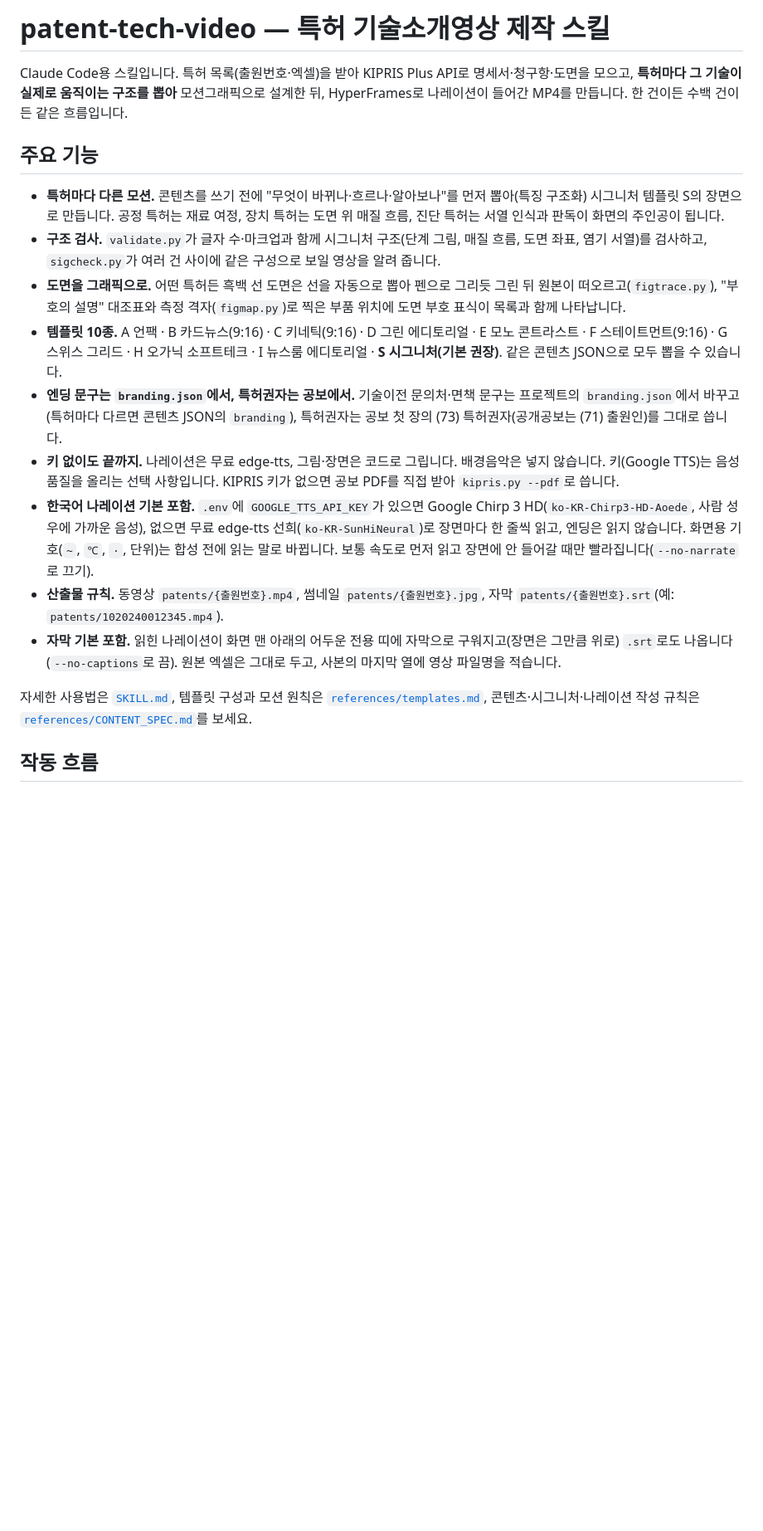
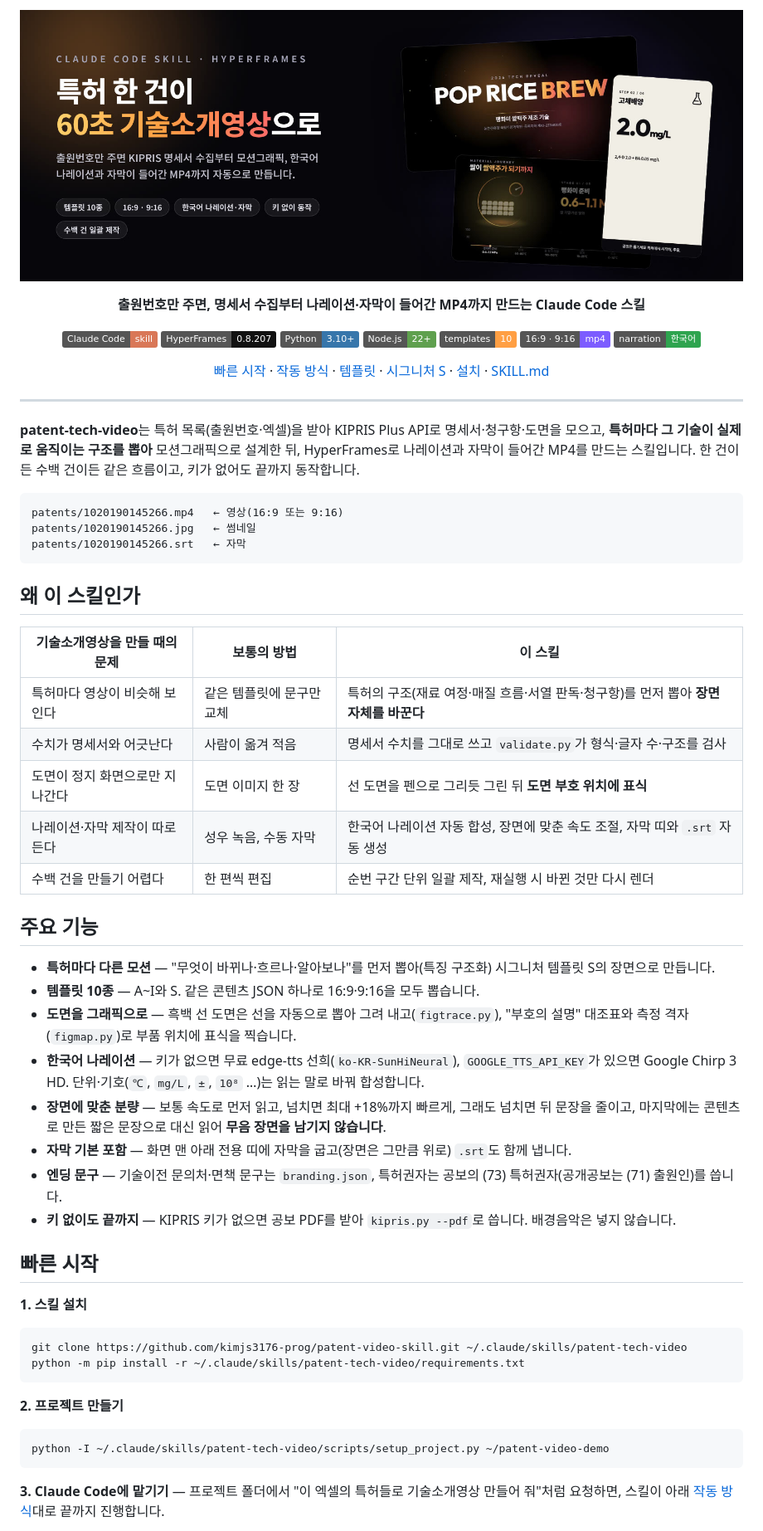
Before and after one commit to kimjs3176-prog/patent-video-skill, a Markdown page: README.md, the part around one of its changes. Shown at 83% size. GitHub-like rendering; pictures changed too: docs/assets/banner.jpg (added); badges without logos; blank space fills up the shorter version.

````diff
--- a/README.md
+++ b/README.md
@@ -1,29 +1,77 @@
-# patent-tech-video — 특허 기술소개영상 제작 스킬
+<p align="center">
+  <img src="docs/assets/banner.jpg" alt="patent-tech-video — 특허 한 건이 60초 기술소개영상으로" width="100%">
+</p>
 
-Claude Code용 스킬입니다. 특허 목록(출원번호·엑셀)을 받아 KIPRIS Plus API로 명세서·청구항·도면을 모으고,
-**특허마다 그 기술이 실제로 움직이는 구조를 뽑아** 모션그래픽으로 설계한 뒤, HyperFrames로 나레이션이 들어간 MP4를 만듭니다.
-한 건이든 수백 건이든 같은 흐름입니다.
+<p align="center">
+  <strong>출원번호만 주면, 명세서 수집부터 나레이션·자막이 들어간 MP4까지 만드는 Claude Code 스킬</strong>
+</p>
+
+<p align="center">
+  <img alt="Claude Code skill" src="https://img.shields.io/badge/Claude_Code-skill-d97757">
+  <img alt="HyperFrames 0.8.207" src="https://img.shields.io/badge/HyperFrames-0.8.207-111111">
+  <img alt="Python 3.10+" src="https://img.shields.io/badge/Python-3.10%2B-3776ab">
+  <img alt="Node.js 22+" src="https://img.shields.io/badge/Node.js-22%2B-5fa04e">
+  <img alt="Templates" src="https://img.shields.io/badge/templates-10-ff9f43">
+  <img alt="Formats" src="https://img.shields.io/badge/16%3A9_%C2%B7_9%3A16-mp4-7c5cff">
+  <img alt="Narration" src="https://img.shields.io/badge/narration-%ED%95%9C%EA%B5%AD%EC%96%B4-2ea44f">
+</p>
+
+<p align="center">
+  <a href="#빠른-시작">빠른 시작</a> ·
+  <a href="#작동-방식">작동 방식</a> ·
+  <a href="#템플릿">템플릿</a> ·
+  <a href="#시그니처-템플릿-s">시그니처 S</a> ·
+  <a href="#설치와-요구사항">설치</a> ·
+  <a href="SKILL.md">SKILL.md</a>
+</p>
+
+---
+
+**patent-tech-video**는 특허 목록(출원번호·엑셀)을 받아 KIPRIS Plus API로 명세서·청구항·도면을 모으고,
+**특허마다 그 기술이 실제로 움직이는 구조를 뽑아** 모션그래픽으로 설계한 뒤, HyperFrames로 나레이션과 자막이 들어간 MP4를 만드는 스킬입니다.
+한 건이든 수백 건이든 같은 흐름이고, 키가 없어도 끝까지 동작합니다.
+
+```
+patents/1020190145266.mp4   ← 영상(16:9 또는 9:16)
+patents/1020190145266.jpg   ← 썸네일
+patents/1020190145266.srt   ← 자막
+```
+
+## 왜 이 스킬인가
+
+| 기술소개영상을 만들 때의 문제 | 보통의 방법 | 이 스킬 |
+|---|---|---|
+| 특허마다 영상이 비슷해 보인다 | 같은 템플릿에 문구만 교체 | 특허의 구조(재료 여정·매질 흐름·서열 판독·청구항)를 먼저 뽑아 **장면 자체를 바꾼다** |
+| 수치가 명세서와 어긋난다 | 사람이 옮겨 적음 | 명세서 수치를 그대로 쓰고 `validate.py`가 형식·글자 수·구조를 검사 |
+| 도면이 정지 화면으로만 지나간다 | 도면 이미지 한 장 | 선 도면을 펜으로 그리듯 그린 뒤 **도면 부호 위치에 표식** |
+| 나레이션·자막 제작이 따로 든다 | 성우 녹음, 수동 자막 | 한국어 나레이션 자동 합성, 장면에 맞춘 속도 조절, 자막 띠와 `.srt` 자동 생성 |
+| 수백 건을 만들기 어렵다 | 한 편씩 편집 | 순번 구간 단위 일괄 제작, 재실행 시 바뀐 것만 다시 렌더 |
 
 ## 주요 기능
 
-- **특허마다 다른 모션.** 콘텐츠를 쓰기 전에 "무엇이 바뀌나·흐르나·알아보나"를 먼저 뽑아(특징 구조화) 시그니처 템플릿 S의 장면으로 만듭니다.
-  공정 특허는 재료 여정, 장치 특허는 도면 위 매질 흐름, 진단 특허는 서열 인식과 판독이 화면의 주인공이 됩니다.
-- **구조 검사.** `validate.py`가 글자 수·마크업과 함께 시그니처 구조(단계 그림, 매질 흐름, 도면 좌표, 염기 서열)를 검사하고,
-  `sigcheck.py`가 여러 건 사이에 같은 구성으로 보일 영상을 알려 줍니다.
-- **도면을 그래픽으로.** 어떤 특허든 흑백 선 도면은 선을 자동으로 뽑아 펜으로 그리듯 그린 뒤 원본이 떠오르고(`figtrace.py`),
-  "부호의 설명" 대조표와 측정 격자(`figmap.py`)로 찍은 부품 위치에 도면 부호 표식이 목록과 함께 나타납니다.
-- **템플릿 10종.** A 언팩 · B 카드뉴스(9:16) · C 키네틱(9:16) · D 그린 에디토리얼 · E 모노 콘트라스트 · F 스테이트먼트(9:16) ·
-  G 스위스 그리드 · H 오가닉 소프트테크 · I 뉴스룸 에디토리얼 · **S 시그니처(기본 권장)**. 같은 콘텐츠 JSON으로 모두 뽑을 수 있습니다.
-- **엔딩 문구는 `branding.json`에서, 특허권자는 공보에서.** 기술이전 문의처·면책 문구는 프로젝트의 `branding.json`에서 바꾸고(특허마다 다르면 콘텐츠 JSON의 `branding`), 특허권자는 공보 첫 장의 (73) 특허권자(공개공보는 (71) 출원인)를 그대로 씁니다.
-- **키 없이도 끝까지.** 나레이션은 무료 edge-tts, 그림·장면은 코드로 그립니다. 배경음악은 넣지 않습니다. 키(Google TTS)는 음성 품질을 올리는 선택 사항입니다. KIPRIS 키가 없으면 공보 PDF를 직접 받아 `kipris.py --pdf`로 씁니다.
-- **한국어 나레이션 기본 포함.** `.env`에 `GOOGLE_TTS_API_KEY`가 있으면 Google Chirp 3 HD(`ko-KR-Chirp3-HD-Aoede`, 사람 성우에 가까운 음성),
-  없으면 무료 edge-tts 선희(`ko-KR-SunHiNeural`)로 장면마다 한 줄씩 읽고, 엔딩은 읽지 않습니다. 화면용 기호(`~`, `℃`, `·`, 단위)는 합성 전에 읽는 말로 바뀝니다.
-  보통 속도로 먼저 읽고 장면에 안 들어갈 때만 빨라집니다(`--no-narrate`로 끄기).
-- **산출물 규칙.** 동영상 `patents/{출원번호}.mp4`, 썸네일 `patents/{출원번호}.jpg`, 자막 `patents/{출원번호}.srt`(예: `patents/1020240012345.mp4`).
-- **자막 기본 포함.** 읽힌 나레이션이 화면 맨 아래의 어두운 전용 띠에 자막으로 구워지고(장면은 그만큼 위로) `.srt`로도 나옵니다(`--no-captions`로 끔).
-  원본 엑셀은 그대로 두고, 사본의 마지막 열에 영상 파일명을 적습니다.
+- **특허마다 다른 모션** — "무엇이 바뀌나·흐르나·알아보나"를 먼저 뽑아(특징 구조화) 시그니처 템플릿 S의 장면으로 만듭니다.
+- **템플릿 10종** — A~I와 S. 같은 콘텐츠 JSON 하나로 16:9·9:16을 모두 뽑습니다.
+- **도면을 그래픽으로** — 흑백 선 도면은 선을 자동으로 뽑아 그려 내고(`figtrace.py`), "부호의 설명" 대조표와 측정 격자(`figmap.py`)로 부품 위치에 표식을 찍습니다.
+- **한국어 나레이션** — 키가 없으면 무료 edge-tts 선희(`ko-KR-SunHiNeural`), `GOOGLE_TTS_API_KEY`가 있으면 Google Chirp 3 HD. 단위·기호(`℃`, `mg/L`, `±`, `10⁸` …)는 읽는 말로 바꿔 합성합니다.
+- **장면에 맞춘 분량** — 보통 속도로 먼저 읽고, 넘치면 최대 +18%까지 빠르게, 그래도 넘치면 뒤 문장을 줄이고, 마지막에는 콘텐츠로 만든 짧은 문장으로 대신 읽어 **무음 장면을 남기지 않습니다**.
+- **자막 기본 포함** — 화면 맨 아래 전용 띠에 자막을 굽고(장면은 그만큼 위로) `.srt`도 함께 냅니다.
+- **엔딩 문구** — 기술이전 문의처·면책 문구는 `branding.json`, 특허권자는 공보의 (73) 특허권자(공개공보는 (71) 출원인)를 씁니다.
+- **키 없이도 끝까지** — KIPRIS 키가 없으면 공보 PDF를 받아 `kipris.py --pdf`로 씁니다. 배경음악은 넣지 않습니다.
 
-자세한 사용법은 [`SKILL.md`](SKILL.md), 템플릿 구성과 모션 원칙은 [`references/templates.md`](references/templates.md),
-콘텐츠·시그니처·나레이션 작성 규칙은 [`references/CONTENT_SPEC.md`](references/CONTENT_SPEC.md)를 보세요.
+## 빠른 시작
 
-## 작동 흐름
+**1. 스킬 설치**
+
+```bash
+git clone https://github.com/kimjs3176-prog/patent-video-skill.git ~/.claude/skills/patent-tech-video
+python -m pip install -r ~/.claude/skills/patent-tech-video/requirements.txt
+```
+
+**2. 프로젝트 만들기**
+
+```bash
+python -I ~/.claude/skills/patent-tech-video/scripts/setup_project.py ~/patent-video-demo
+```
+
+**3. Claude Code에 맡기기** — 프로젝트 폴더에서 "이 엑셀의 특허들로 기술소개영상 만들어 줘"처럼 요청하면, 스킬이 아래 [작동 방식](#작동-방식)대로 끝까지 진행합니다.
+
````
Also changed, not shown: other parts of README.md (+130 -104 lines).
